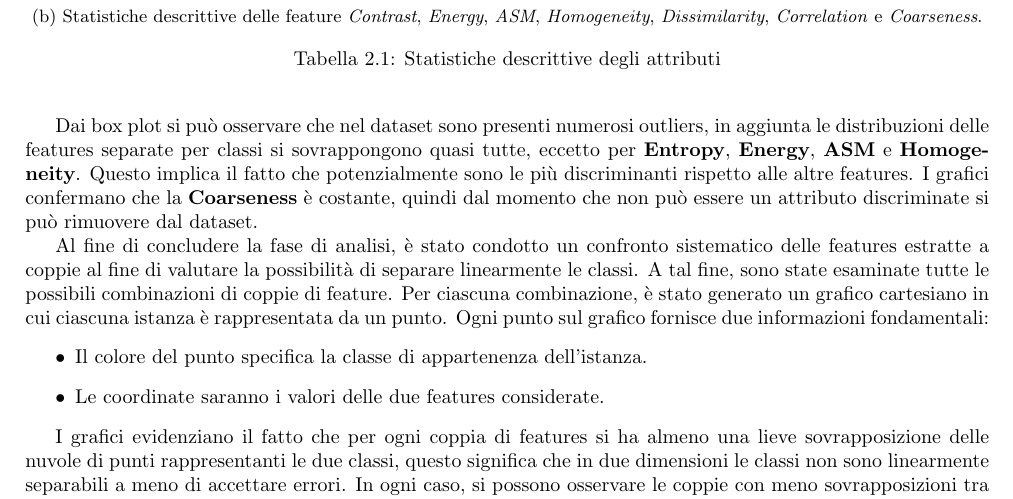
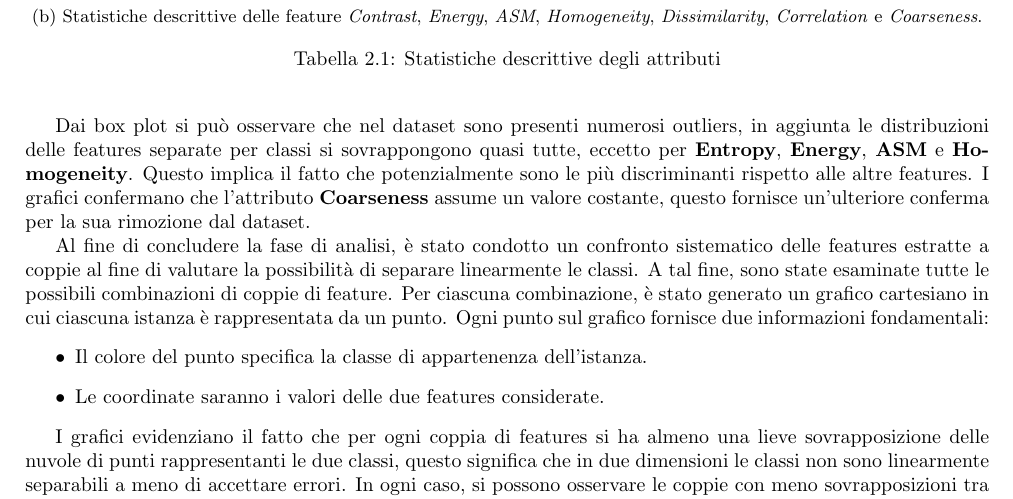
Before and after one commit to Tezze2001/brain-tumor-analysis, a LaTeX document (report/main.tex, which reads report/chapters/dataset.tex): part of page 8 of 33, cut so that both start at the same text. Compiled offline with pdfLaTeX.

Commit message:
Review changes

```diff
--- a/report/chapters/dataset.tex
+++ b/report/chapters/dataset.tex
@@ -180,9 +180,9 @@ Dai box plot si può osservare che nel dataset sono presenti numerosi outliers,
 aggiunta le distribuzioni delle features separate per classi si sovrappongono
 quasi tutte, eccetto per \textbf{Entropy}, \textbf{Energy}, \textbf{ASM} e
 \textbf{Homogeneity}. Questo implica il fatto che potenzialmente sono le più
-discriminanti rispetto alle altre features. I grafici confermano che la
-\textbf{Coarseness} è costante, quindi dal momento che non può essere un
-attributo discriminate si può rimuovere dal dataset.
+discriminanti rispetto alle altre features. I grafici confermano che l'attributo
+\textbf{Coarseness} assume un valore costante, questo fornisce un'ulteriore
+conferma per la sua rimozione dal dataset.
 
 Al fine di concludere la fase di analisi, è stato condotto un confronto
 sistematico delle features estratte a coppie al fine di valutare la possibilità
```
Also changed, not shown: report/chapters/dataset.tex (5 more changed lines).
